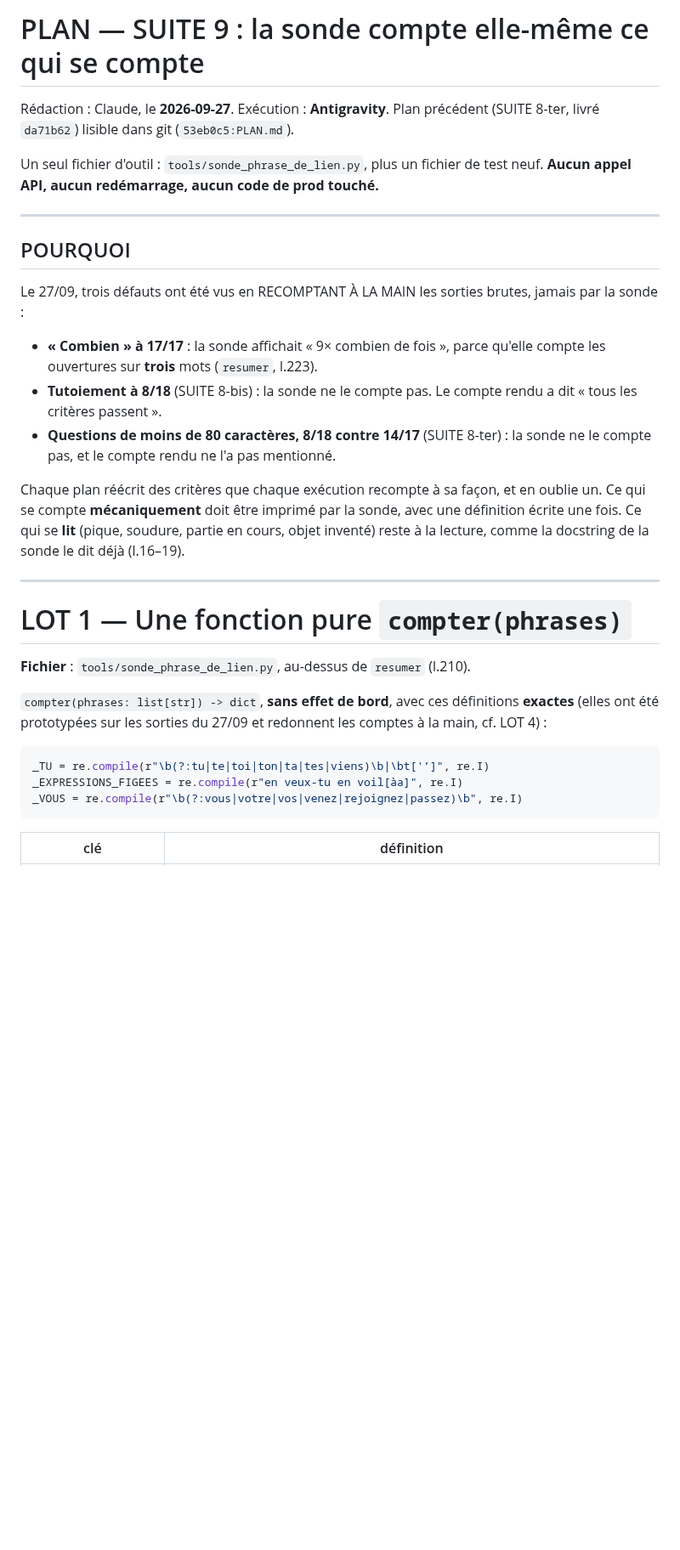
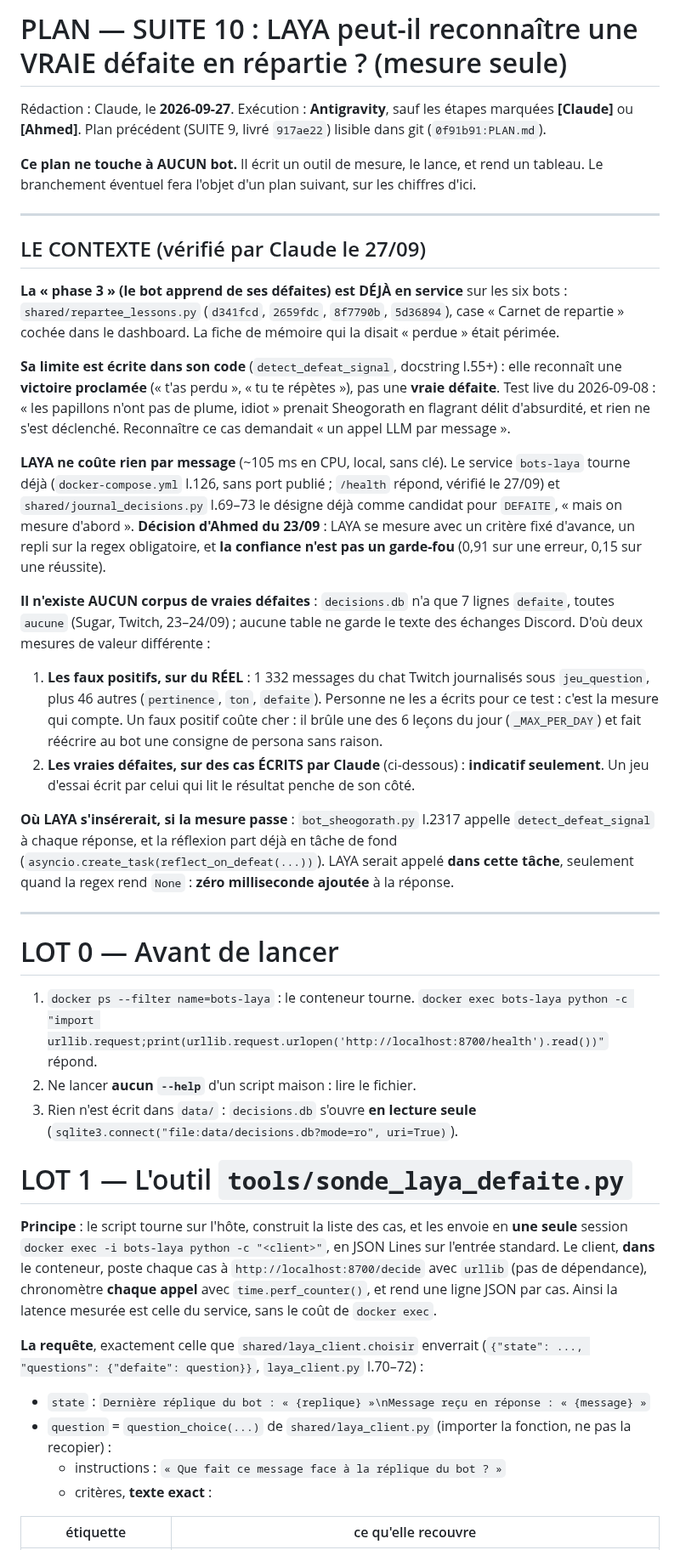
Before and after one commit to Alnakouri/Bot-Discord, a Markdown page: PLAN.md, the part around one of its changes. Shown at 85% size. Rendered like a GitHub page; blank space fills up the shorter version.

Commit message:
plan: SUITE 10, mesurer LAYA sur la defaite en repartie (faux positifs sur 1267 vrais messages)
Co-Authored-By: Claude Opus 5.5 <noreply@anthropic.com>

````diff
--- a/PLAN.md
+++ b/PLAN.md
@@ -1,45 +1,81 @@
-# PLAN — SUITE 9 : la sonde compte elle-même ce qui se compte
+# PLAN — SUITE 10 : LAYA peut-il reconnaître une VRAIE défaite en répartie ? (mesure seule)
 
-Rédaction : Claude, le **2026-09-27**. Exécution : **Antigravity**. Plan précédent
-(SUITE 8-ter, livré `da71b62`) lisible dans git (`53eb0c5:PLAN.md`).
+Rédaction : Claude, le **2026-09-27**. Exécution : **Antigravity**, sauf les étapes marquées
+**[Claude]** ou **[Ahmed]**. Plan précédent (SUITE 9, livré `917ae22`) lisible dans git
+(`0f91b91:PLAN.md`).
 
-Un seul fichier d'outil : `tools/sonde_phrase_de_lien.py`, plus un fichier de test neuf.
-**Aucun appel API, aucun redémarrage, aucun code de prod touché.**
+**Ce plan ne touche à AUCUN bot.** Il écrit un outil de mesure, le lance, et rend un
+tableau. Le branchement éventuel fera l'objet d'un plan suivant, sur les chiffres d'ici.
 
 ---
 
-## POURQUOI
+## LE CONTEXTE (vérifié par Claude le 27/09)
 
-Le 27/09, trois défauts ont été vus en RECOMPTANT À LA MAIN les sorties brutes, jamais
-par la sonde :
+**La « phase 3 » (le bot apprend de ses défaites) est DÉJÀ en service** sur les six bots :
+`shared/repartee_lessons.py` (`d341fcd`, `2659fdc`, `8f7790b`, `5d36894`), case « Carnet de
+repartie » cochée dans le dashboard. La fiche de mémoire qui la disait « perdue » était
+périmée.
 
-- **« Combien » à 17/17** : la sonde affichait « 9× combien de fois », parce qu'elle
-  compte les ouvertures sur **trois** mots (`resumer`, l.223).
-- **Tutoiement à 8/18** (SUITE 8-bis) : la sonde ne le compte pas. Le compte rendu a dit
-  « tous les critères passent ».
-- **Questions de moins de 80 caractères, 8/18 contre 14/17** (SUITE 8-ter) : la sonde ne
-  le compte pas, et le compte rendu ne l'a pas mentionné.
+**Sa limite est écrite dans son code** (`detect_defeat_signal`, docstring l.55+) : elle
+reconnaît une **victoire proclamée** (« t'as perdu », « tu te répètes »), pas une **vraie
+défaite**. Test live du 2026-09-08 : « les papillons n'ont pas de plume, idiot » prenait
+Sheogorath en flagrant délit d'absurdité, et rien ne s'est déclenché. Reconnaître ce
+cas demandait « un appel LLM par message ».
 
-Chaque plan réécrit des critères que chaque exécution recompte à sa façon, et en oublie
-un. Ce qui se compte **mécaniquement** doit être imprimé par la sonde, avec une définition
-écrite une fois. Ce qui se **lit** (pique, soudure, partie en cours, objet inventé) reste
-à la lecture, comme la docstring de la sonde le dit déjà (l.16–19).
+**LAYA ne coûte rien par message** (~105 ms en CPU, local, sans clé). Le service
+`bots-laya` tourne déjà (`docker-compose.yml` l.126, sans port publié ; `/health`
+répond, vérifié le 27/09) et
+`shared/journal_decisions.py` l.69–73 le désigne déjà comme candidat pour `DEFAITE`,
+« mais on mesure d'abord ». **Décision d'Ahmed du 23/09** : LAYA se mesure avec un critère
+fixé d'avance, un repli sur la regex obligatoire, et **la confiance n'est pas un
+garde-fou** (0,91 sur une erreur, 0,15 sur une réussite).
+
+**Il n'existe AUCUN corpus de vraies défaites** : `decisions.db` n'a que 7 lignes
+`defaite`, toutes `aucune` (Sugar, Twitch, 23–24/09) ; aucune table ne garde le texte des
+échanges Discord. D'où deux mesures de valeur différente :
+
+1. **Les faux positifs, sur du RÉEL** : 1 332 messages du chat Twitch journalisés sous
+   `jeu_question`, plus 46 autres (`pertinence`, `ton`, `defaite`). Personne ne les a
+   écrits pour ce test : c'est la mesure qui compte. Un faux positif coûte cher : il
+   brûle une des 6 leçons du jour (`_MAX_PER_DAY`) et fait réécrire au bot une consigne
+   de persona sans raison.
+2. **Les vraies défaites, sur des cas ÉCRITS par Claude** (ci-dessous) : **indicatif
+   seulement**. Un jeu d'essai écrit par celui qui lit le résultat penche de son côté.
+
+**Où LAYA s'insérerait, si la mesure passe** : `bot_sheogorath.py` l.2317 appelle
+`detect_defeat_signal` à chaque réponse, et la réflexion part déjà en tâche de fond
+(`asyncio.create_task(reflect_on_defeat(...))`). LAYA serait appelé **dans cette tâche**,
+seulement quand la regex rend `None` : **zéro milliseconde ajoutée** à la réponse.
 
 ---
 
-# LOT 1 — Une fonction pure `compter(phrases)`
+# LOT 0 — Avant de lancer
 
-**Fichier** : `tools/sonde_phrase_de_lien.py`, au-dessus de `resumer` (l.210).
+1. `docker ps --filter name=bots-laya` : le conteneur tourne. `docker exec bots-laya python
+   -c "import urllib.request;print(urllib.request.urlopen('http://localhost:8700/health').read())"`
+   répond.
+2. Ne lancer **aucun `--help`** d'un script maison : lire le fichier.
+3. Rien n'est écrit dans `data/` : `decisions.db` s'ouvre **en lecture seule**
+   (`sqlite3.connect("file:data/decisions.db?mode=ro", uri=True)`).
 
-`compter(phrases: list[str]) -> dict`, **sans effet de bord**, avec ces définitions
-**exactes** (elles ont été prototypées sur les sorties du 27/09 et redonnent les comptes
-à la main, cf. LOT 4) :
+# LOT 1 — L'outil `tools/sonde_laya_defaite.py`
 
-```python
-_TU = re.compile(r"\b(?:tu|te|toi|ton|ta|tes|viens)\b|\bt['’]", re.I)
-_EXPRESSIONS_FIGEES = re.compile(r"en veux-tu en voil[àa]", re.I)
-_VOUS = re.compile(r"\b(?:vous|votre|vos|venez|rejoignez|passez)\b", re.I)
-```
+**Principe** : le script tourne sur l'hôte, construit la liste des cas, et les envoie en
+**une seule** session `docker exec -i bots-laya python -c "<client>"`, en JSON Lines sur
+l'entrée standard. Le client, **dans** le conteneur, poste chaque cas à
+`http://localhost:8700/decide` avec `urllib` (pas de dépendance), chronomètre **chaque
+appel** avec `time.perf_counter()`, et rend une ligne JSON par cas. Ainsi la latence
+mesurée est celle du service, sans le coût de `docker exec`.
 
-| clé | définition |
+**La requête**, exactement celle que `shared/laya_client.choisir` enverrait
+(`{"state": ..., "questions": {"defaite": question}}`, `laya_client.py` l.70–72) :
+
+- `state` :
+  `Dernière réplique du bot : « {replique} »\nMessage reçu en réponse : « {message} »`
+- `question` = `question_choice(...)` de `shared/laya_client.py` (importer la fonction,
+  ne pas la recopier) :
+  - instructions : `« Que fait ce message face à la réplique du bot ? »`
+  - critères, **texte exact** :
+
+| étiquette | ce qu'elle recouvre |
 |---|---|
````
Also changed, not shown: other parts of PLAN.md (+91 -102 lines).
